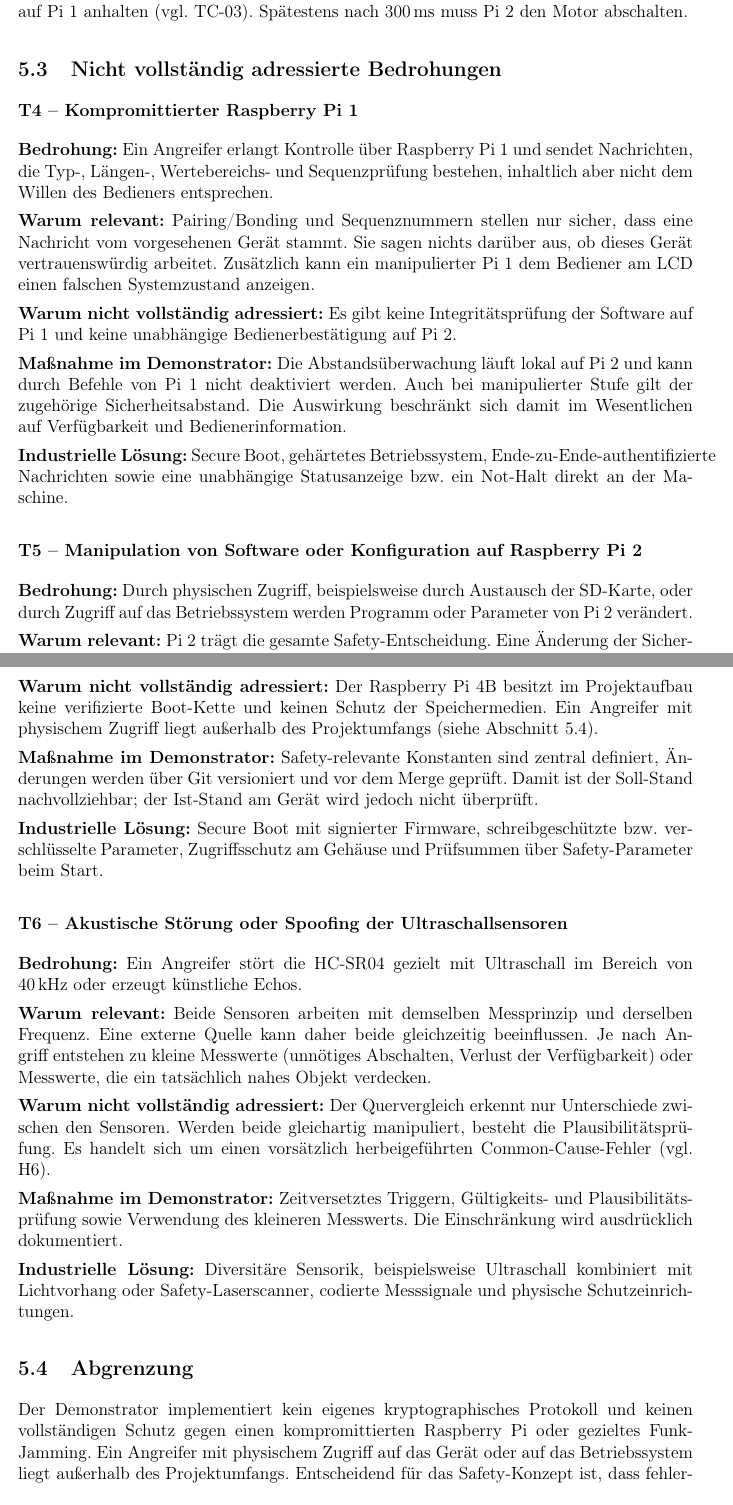
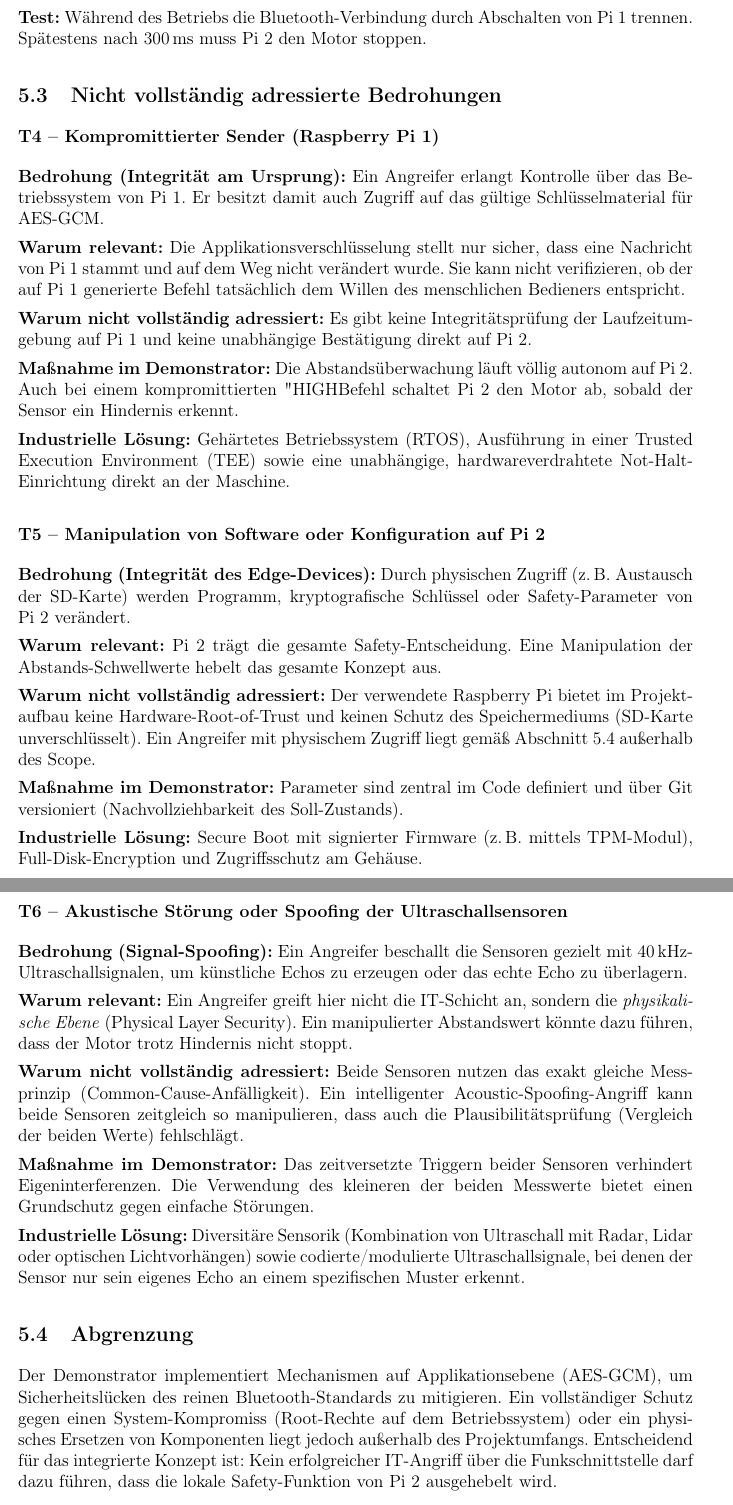
Before and after one commit to freudehcw/Safety_Strategies_Gruppe3, a LaTeX document (documents/designdoc/start.tex, which reads documents/designdoc/threats.tex): two parts of pages 15 and 16 of 18 before the commit and two parts of pages 16 and 17 of 20 after it, joined at a grey line, cut at the place of the change. Compiled offline with pdfLaTeX.

Commit message:
designdoc: update threats and requirements regarding security relevant ideas and update pdf

```diff
--- a/documents/designdoc/threats.tex
+++ b/documents/designdoc/threats.tex
@@ -108,89 +117,85 @@ führt aber nicht zu einem unsicheren Zustand.
+Demonstrators zerstören, das System geht jedoch in einen sicheren Zustand über
+(Fail-Safe).
 
-\textbf{Test:} Während des Motorbetriebs die Bluetooth-Verbindung trennen oder
-das Programm auf Pi 1 anhalten (vgl.\ TC-03). Spätestens nach 300\,ms muss Pi 2
-den Motor abschalten.
+\textbf{Test:} Während des Betriebs die Bluetooth-Verbindung durch Abschalten
+von Pi~1 trennen. Spätestens nach 300\,ms muss Pi~2 den Motor stoppen.
 
 \subsection{Nicht vollständig adressierte Bedrohungen}
 
-\subsubsection*{T4 -- Kompromittierter Raspberry Pi 1}
+\subsubsection*{T4 -- Kompromittierter Sender (Raspberry Pi 1)}
 
-\textbf{Bedrohung:} Ein Angreifer erlangt Kontrolle über Raspberry Pi 1 und
-sendet Nachrichten, die Typ-, Längen-, Wertebereichs- und Sequenzprüfung
-bestehen, inhaltlich aber nicht dem Willen des Bedieners entsprechen.
+\textbf{Bedrohung (Integrität am Ursprung):} Ein Angreifer erlangt Kontrolle
+über das Betriebssystem von Pi~1. Er besitzt damit auch Zugriff auf das
+gültige Schlüsselmaterial für AES-GCM.
 
-\textbf{Warum relevant:} Pairing/Bonding und Sequenznummern stellen nur sicher,
-dass eine Nachricht vom vorgesehenen Gerät stammt. Sie sagen nichts darüber
-aus, ob dieses Gerät vertrauenswürdig arbeitet. Zusätzlich kann ein
-manipulierter Pi 1 dem Bediener am LCD einen falschen Systemzustand anzeigen.
+\textbf{Warum relevant:} Die Applikationsverschlüsselung stellt nur sicher,
+dass eine Nachricht von Pi~1 stammt und auf dem Weg nicht verändert wurde. Sie
+kann nicht verifizieren, ob der auf Pi~1 generierte Befehl tatsächlich dem
+Willen des menschlichen Bedieners entspricht.
 
 \textbf{Warum nicht vollständig adressiert:} Es gibt keine Integritätsprüfung
-der Software auf Pi 1 und keine unabhängige Bedienerbestätigung auf Pi 2.
+der Laufzeitumgebung auf Pi~1 und keine unabhängige Bestätigung direkt auf Pi~2.
 
-\textbf{Maßnahme im Demonstrator:} Die Abstandsüberwachung läuft lokal auf
-Pi 2 und kann durch Befehle von Pi 1 nicht deaktiviert werden. Auch bei
-manipulierter Stufe gilt der zugehörige Sicherheitsabstand. Die Auswirkung
-beschränkt sich damit im Wesentlichen auf Verfügbarkeit und
-Bedienerinformation.
+\textbf{Maßnahme im Demonstrator:} Die Abstandsüberwachung läuft völlig
+autonom auf Pi~2. Auch bei einem kompromittierten "HIGH"-Befehl schaltet Pi~2
+den Motor ab, sobald der Sensor ein Hindernis erkennt.
 
-\textbf{Industrielle Lösung:} Secure Boot, gehärtetes Betriebssystem,
-Ende-zu-Ende-authentifizierte Nachrichten sowie eine unabhängige Statusanzeige
-bzw.\ ein Not-Halt direkt an der Maschine.
+\textbf{Industrielle Lösung:} Gehärtetes Betriebssystem (RTOS), Ausführung in
+einer Trusted Execution Environment (TEE) sowie eine unabhängige,
+hardwareverdrahtete Not-Halt-Einrichtung direkt an der Maschine.
 
-\subsubsection*{T5 -- Manipulation von Software oder Konfiguration auf Raspberry Pi 2}
+\subsubsection*{T5 -- Manipulation von Software oder Konfiguration auf Pi 2}
 
-\textbf{Bedrohung:} Durch physischen Zugriff, beispielsweise durch Austausch
-der SD-Karte, oder durch Zugriff auf das Betriebssystem werden Programm oder
-Parameter von Pi 2 verändert.
+\textbf{Bedrohung (Integrität des Edge-Devices):} Durch physischen Zugriff
+(z.\,B. Austausch der SD-Karte) werden Programm, kryptografische Schlüssel oder
+Safety-Parameter von Pi~2 verändert.
 
-\textbf{Warum relevant:} Pi 2 trägt die gesamte Safety-Entscheidung. Eine
-Änderung der Sicherheitsabstände, des 300-ms-Timeouts oder der
-Plausibilitätsgrenze hebelt die Maßnahmen gegen H1--H3 direkt aus, ohne dass
-dies von außen erkennbar ist.
+\textbf{Warum relevant:} Pi~2 trägt die gesamte Safety-Entscheidung. Eine
+Manipulation der Abstands-Schwellwerte hebelt das gesamte Konzept aus.
 
-\textbf{Warum nicht vollständig adressiert:} Der Raspberry Pi 4B besitzt im
-Projektaufbau keine verifizierte Boot-Kette und keinen Schutz der
-Speichermedien. Ein Angreifer mit physischem Zugriff liegt außerhalb des
-Projektumfangs (siehe Abschnitt~\ref{subsec:security-abgrenzung}).
+\textbf{Warum nicht vollständig adressiert:} Der verwendete Raspberry Pi
+bietet im Projektaufbau keine Hardware-Root-of-Trust und keinen Schutz
+des Speichermediums (SD-Karte unverschlüsselt). Ein Angreifer mit physischem
+Zugriff liegt gemäß Abschnitt~\ref{subsec:security-abgrenzung} außerhalb des
+Scope.
 
-\textbf{Maßnahme im Demonstrator:} Safety-relevante Konstanten sind zentral
-definiert, Änderungen werden über Git versioniert und vor dem Merge geprüft.
-Damit ist der Soll-Stand nachvollziehbar; der Ist-Stand am Gerät wird jedoch
-nicht überprüft.
+\textbf{Maßnahme im Demonstrator:} Parameter sind zentral im Code definiert
+und über Git versioniert (Nachvollziehbarkeit des Soll-Zustands).
 
-\textbf{Industrielle Lösung:} Secure Boot mit signierter Firmware,
-schreibgeschützte bzw.\ verschlüsselte Parameter, Zugriffsschutz am Gehäuse
-und Prüfsummen über Safety-Parameter beim Start.
+\textbf{Industrielle Lösung:} Secure Boot mit signierter Firmware (z.\,B.
+mittels TPM-Modul), Full-Disk-Encryption und Zugriffsschutz am Gehäuse.
 
 \subsubsection*{T6 -- Akustische Störung oder Spoofing der Ultraschallsensoren}
 
-\textbf{Bedrohung:} Ein Angreifer stört die HC-SR04 gezielt mit Ultraschall
-im Bereich von 40\,kHz oder erzeugt künstliche Echos.
+\textbf{Bedrohung (Signal-Spoofing):} Ein Angreifer beschallt die Sensoren
+gezielt mit 40\,kHz-Ultraschallsignalen, um künstliche Echos zu erzeugen oder
+das echte Echo zu überlagern.
 
-\textbf{Warum relevant:} Beide Sensoren arbeiten mit demselben Messprinzip und
-derselben Frequenz. Eine externe Quelle kann daher beide gleichzeitig
-beeinflussen. Je nach Angriff entstehen zu kleine Messwerte (unnötiges
-Abschalten, Verlust der Verfügbarkeit) oder Messwerte, die ein tatsächlich
-nahes Objekt verdecken.
+\textbf{Warum relevant:} Ein Angreifer greift hier nicht die IT-Schicht an,
+sondern die \textit{physikalische Ebene} (Physical Layer Security). Ein manipulierter
+Abstandswert könnte dazu führen, dass der Motor trotz Hindernis nicht stoppt.
 
-\textbf{Warum nicht vollständig adressiert:} Der Quervergleich erkennt nur
-Unterschiede zwischen den Sensoren. Werden beide gleichartig manipuliert,
-besteht die Plausibilitätsprüfung. Es handelt sich um einen vorsätzlich
-herbeigeführten Common-Cause-Fehler (vgl.\ H6).
+\textbf{Warum nicht vollständig adressiert:} Beide Sensoren nutzen das exakt
+gleiche Messprinzip (Common-Cause-Anfälligkeit). Ein intelligenter
+Acoustic-Spoofing-Angriff kann beide Sensoren zeitgleich so manipulieren, dass
+auch die Plausibilitätsprüfung (Vergleich der beiden Werte) fehlschlägt.
 
-\textbf{Maßnahme im Demonstrator:} Zeitversetztes Triggern, Gültigkeits- und
-Plausibilitätsprüfung sowie Verwendung des kleineren Messwerts. Die
-Einschränkung wird ausdrücklich dokumentiert.
+\textbf{Maßnahme im Demonstrator:} Das zeitversetzte Triggern beider Sensoren
+verhindert Eigeninterferenzen. Die Verwendung des kleineren der beiden
+Messwerte bietet einen Grundschutz gegen einfache Störungen.
 
-\textbf{Industrielle Lösung:} Diversitäre Sensorik, beispielsweise Ultraschall
-kombiniert mit Lichtvorhang oder Safety-Laserscanner, codierte Messsignale und
-physische Schutzeinrichtungen.
+\textbf{Industrielle Lösung:} Diversitäre Sensorik (Kombination von Ultraschall
+mit Radar, Lidar oder optischen Lichtvorhängen) sowie codierte/modulierte
+Ultraschallsignale, bei denen der Sensor nur sein eigenes Echo an einem
+spezifischen Muster erkennt.
 
 \subsection{Abgrenzung}
 \label{subsec:security-abgrenzung}
 
-Der Demonstrator implementiert kein eigenes kryptographisches Protokoll und
-keinen vollständigen Schutz gegen einen kompromittierten Raspberry Pi oder
-gezieltes Funk-Jamming. Ein Angreifer mit physischem Zugriff auf das Gerät oder
-auf das Betriebssystem liegt außerhalb des Projektumfangs. Entscheidend für das
-Safety-Konzept ist, dass fehlerhafte oder ausbleibende Kommunikation keine
-Motorfreigabe aufrechterhält.
+Der Demonstrator implementiert Mechanismen auf Applikationsebene (AES-GCM), um
+Sicherheitslücken des reinen Bluetooth-Standards zu mitigieren. Ein
+vollständiger Schutz gegen einen System-Kompromiss (Root-Rechte auf dem
+Betriebssystem) oder ein physisches Ersetzen von Komponenten liegt jedoch
+außerhalb des Projektumfangs. Entscheidend für das integrierte Konzept ist:
+Kein erfolgreicher IT-Angriff über die Funkschnittstelle darf dazu führen,
+dass die lokale Safety-Funktion von Pi~2 ausgehebelt wird.
```
Also changed, not shown: documents/designdoc/requirements.tex (+15 -12 lines), documents/designdoc/Campus26_Gruppe3_Designdokument.pdf, documents/designdoc/threats.tex (123 more changed lines).
